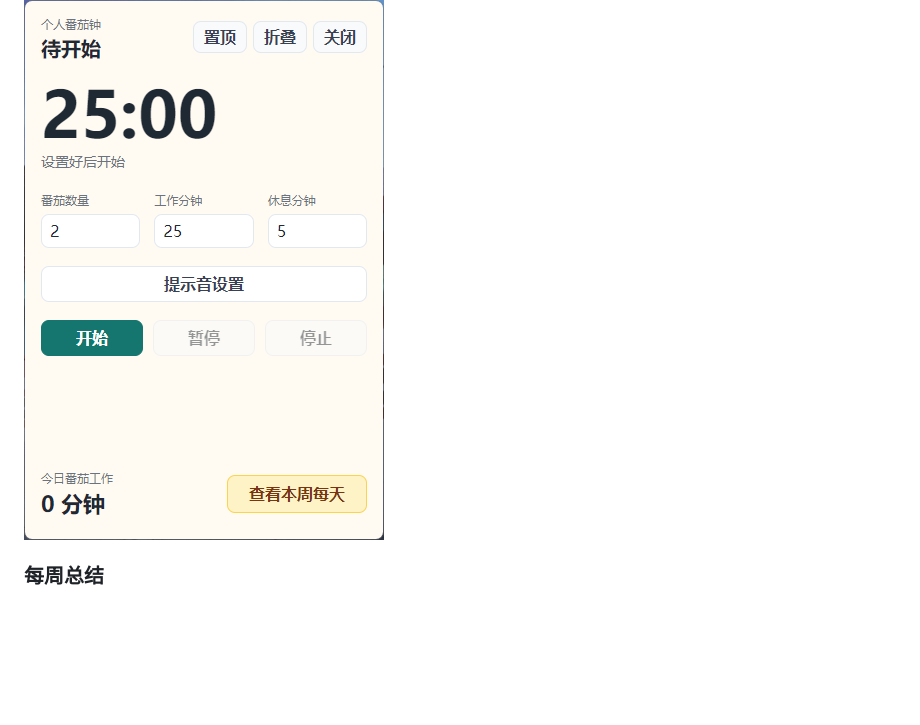
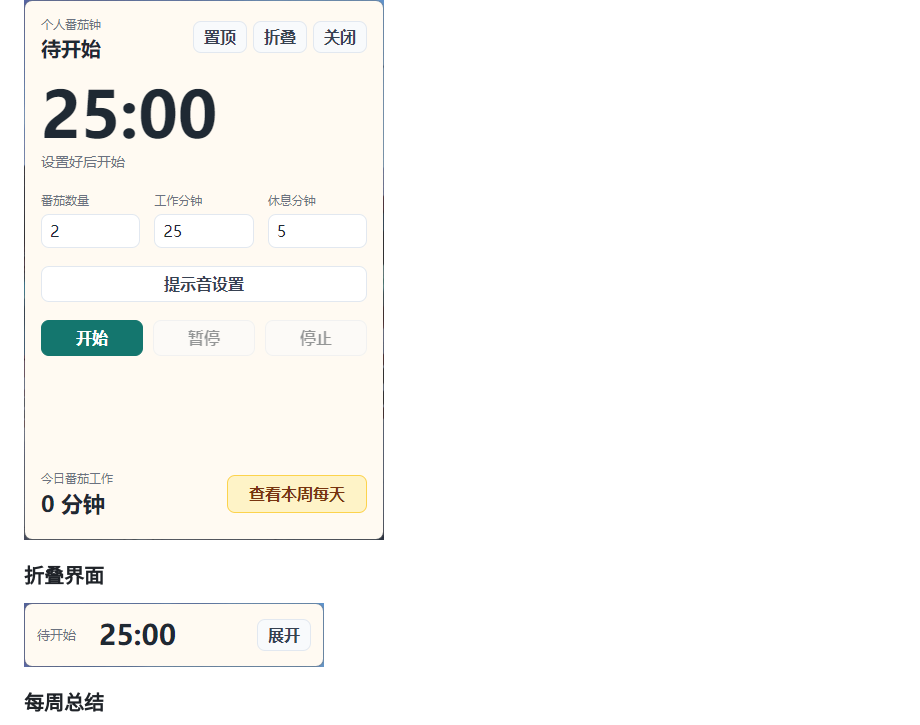
Before and after one commit to retrieve08/pomodoro-lite, a Markdown page: README.md, the part around the change. GitHub-like rendering; pictures changed too: docs/images/folded-window.png (added); blank space fills up the shorter version.

Commit message:
Add folded window screenshot

```diff
--- a/README.md
+++ b/README.md
@@ -27,6 +27,10 @@
 ### 主界面
 
 ![主界面](docs/images/main-window.png)
+
+### 折叠界面
+
+![折叠界面](docs/images/folded-window.png)
 
 ### 每周总结
 
```
